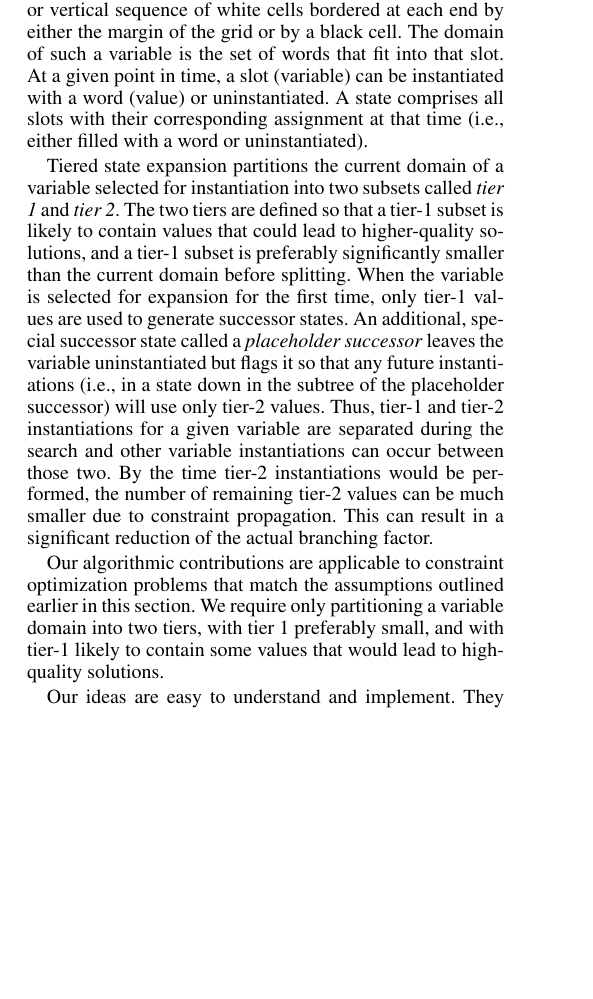
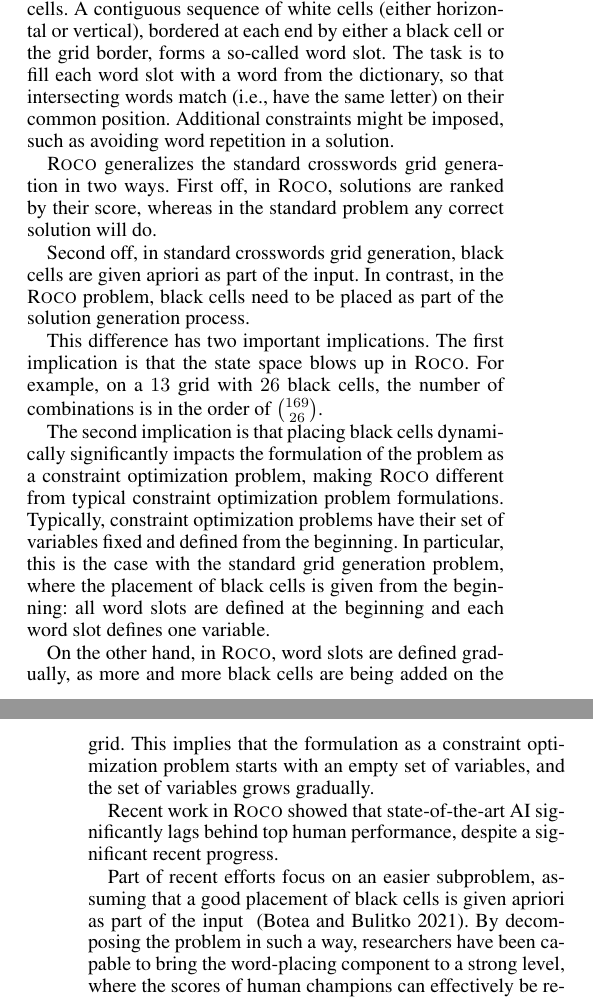
Before and after one commit to adibotea/paper-core-expansion, a LaTeX paper (master.tex, which reads intro.tex): part of one column of page 1 of 5 before the commit and two parts of the columns of pages 1 and 2 of 5 after it, the two joined at a grey line, cut so that both start at the same text, the shorter picture padded with empty space. Compiled offline with pdfLaTeX.

Commit message:
Started drafting the introduction

```diff
--- a/intro.tex
+++ b/intro.tex
@@ -30,8 +18 @@ values of already instantiated variables.
 
-For example, in a crosswords application, variables can correspond to slots,
-where a slot is defined as a horizontal or vertical sequence of white cells bordered
-at each end by either the margin of the grid or by a black cell.
-The domain of such a variable is the set of words that fit into that slot.
-At a given point in time, a slot (variable) can be instantiated with a word (value) or uninstantiated.
-A state comprises all slots with their corresponding assignment at that time (i.e., either
-filled with a word or uninstantiated).
@@ -38,19 +23 @@ filled with a word or uninstantiated).
 
-Tiered state expansion partitions the current domain of a variable selected for instantiation
-into two subsets called {\em tier 1} and {\em tier 2}.
-The two tiers are defined so that a tier-1 subset is likely to contain values that could
-lead to higher-quality solutions, and a tier-1 subset is preferably significantly smaller than the current domain before splitting.
-When the variable is selected for expansion for the first time,
-only tier-1 values are used to generate successor states.
-An additional, special successor state called a \emph{placeholder successor}
-leaves the variable uninstantiated but flags it so that any future instantiations
-(i.e., in a state down in the subtree of the placeholder successor)
-will use only tier-2 values.
-Thus, tier-1 and tier-2 instantiations
-for a given variable are separated during the search
-and other variable instantiations can occur between those two.
-By the time tier-2 instantiations would be performed,
-the number of remaining tier-2 values can be much smaller
-due to constraint propagation.
-This can result in a significant reduction of the actual
-branching factor.
@@ -60,7 +30 @@ branching factor.
 
-Our algorithmic contributions are applicable to constraint optimization problems that match
-the assumptions outlined earlier in this section.
-We require only partitioning a variable domain into two tiers,
-with tier 1 preferably small,
-and with
-tier-1 likely to contain some values that would lead to high-quality solutions.
@@ -67,3 +36 @@ tier-1 likely to contain some values that would lead to high-quality solutions.
 
-Our ideas are easy to understand and implement.
-They can be implemented as extensions to a search algorithm,
@@ -72 +40,10 @@ For simplicity, we adopt the former approach.
+The input is a list of words, and a grid with black cells and white cells.
+A contiguous sequence of white cells (either horizontal or vertical), bordered at
+each end by either a black cell or the grid border, forms a so-called word slot.
+The task is to fill each word slot with a word from the dictionary, so that
+intersecting words match (i.e., have the same letter) on their common position.
+Additional constraints might be imposed, such as avoiding word repetition in a solution.
 
+{\sc Roco} generalizes the standard crosswords grid generation in two ways.
+First off, in {\sc Roco}, solutions are ranked by their score,
+whereas in the standard problem any correct solution will do.
@@ -89 +51,34 @@ We end with future work and concluding remarks.
-\end{comment}
+Second off, in
+standard crosswords grid generation, black cells are given apriori as part of the input.
+In contrast, in the {\sc Roco} problem,
+black cells need to be placed as part of the solution generation process.
+
+This difference has two important implications.
+The first implication is that the state space blows up in {\sc Roco}.
+For example, on a $13 \time 13$ grid with $26$ black cells,
+the number of combinations is in the order of $169 \choose 26$.
+
+The second implication is that placing black cells dynamically significantly impacts
+the formulation of the problem as a constraint optimization problem, making
+{\sc Roco} different from typical constraint optimization problem formulations.
+Typically, constraint optimization problems have their set of variables fixed
+and defined from the beginning.
+In particular, this is the case with the standard grid generation problem,
+where the placement of black cells is given from the beginning:
+all word slots are defined at the beginning and each word slot defines one variable.
+
+On the other hand, in {\sc Roco}, word slots are defined gradually,
+as more and more black cells are being added on the grid.
+This implies that the formulation as a constraint optimization problem
+starts with an empty set of variables, and the set of variables grows gradually.
+
+
+Recent work in {\sc Roco} showed that state-of-the-art AI significantly lags behind
+top human performance, despite a significant recent progress.
+
+Part of recent efforts focus on an easier subproblem, assuming that
+a good placement of black cells is given apriori as part of the input
+~\cite{DBLP:conf/socs/BoteaB21}.\ab{Also cite aiide 22}
+By decomposing the problem in such a way, researchers have been capable
+to bring the word-placing component to a strong level,
+where the scores of human champions can effectively be reproduced (and in some
```
Also changed, not shown: intro.tex (99 more changed lines).
